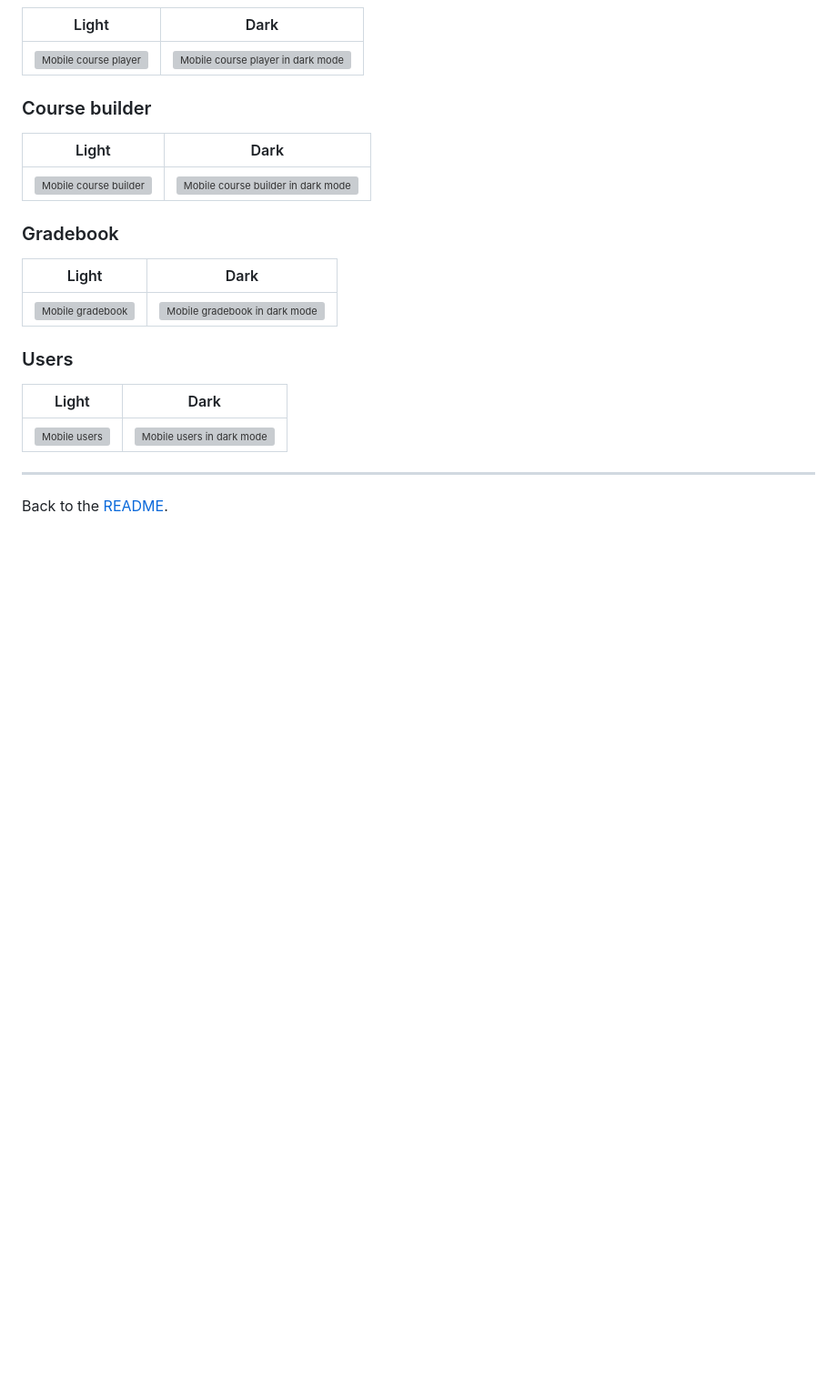
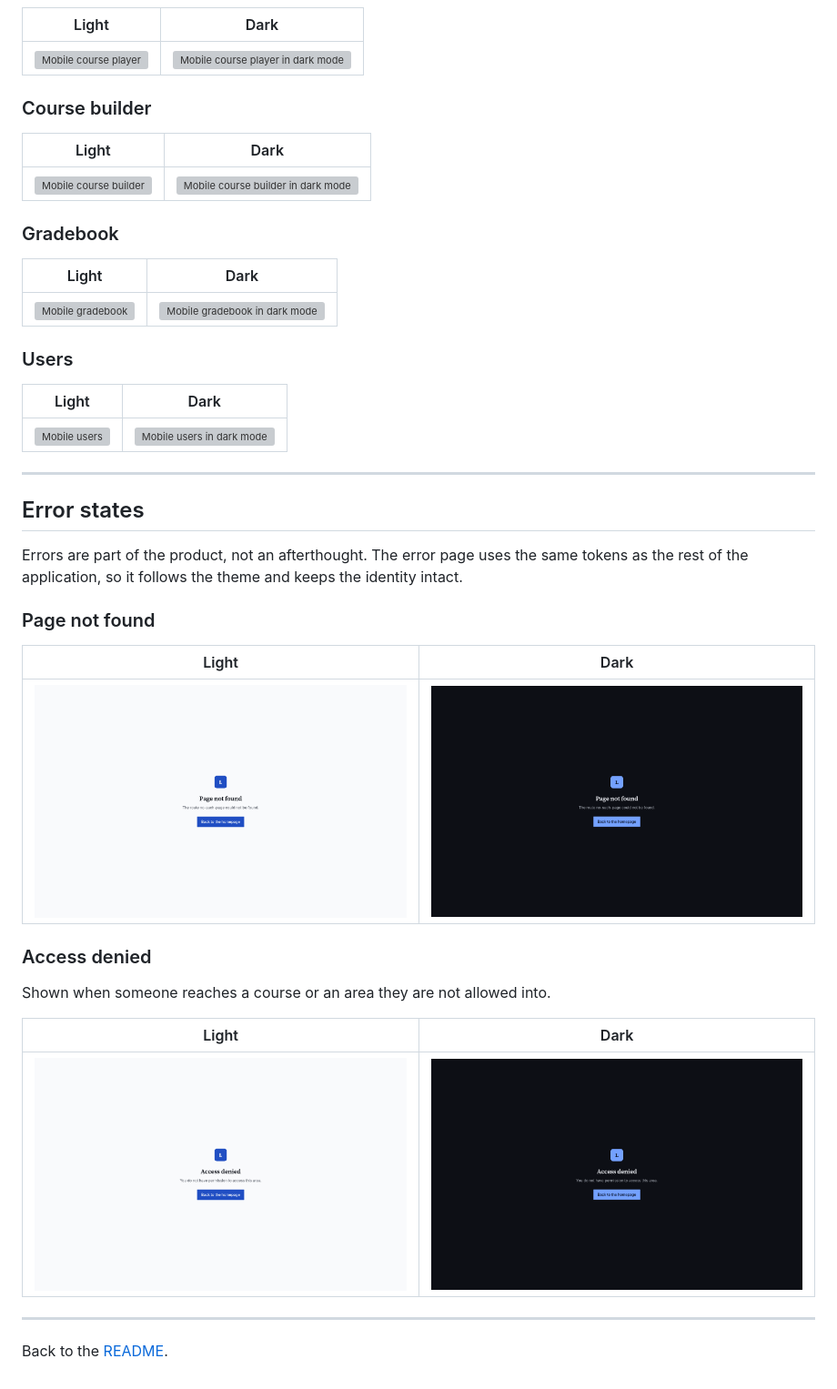
Before and after one commit to lendradev/lightlms, a Markdown page: docs/screenshots.md, the part around the change. Shown at 91% size. Rendered like a GitHub page; pictures changed too: docs/screenshots/50-error-404-dark.png (added), docs/screenshots/50-error-404.png (added), docs/screenshots/51-error-403-dark.png (added); blank space fills up the shorter version; grey boxes are pictures that could not be loaded.

```diff
--- a/docs/screenshots.md
+++ b/docs/screenshots.md
@@ -188,4 +188,25 @@ every action stays reachable with a thumb.
 
 ---
 
+## Error states
+
+Errors are part of the product, not an afterthought. The error page uses the same tokens as the rest
+of the application, so it follows the theme and keeps the identity intact.
+
+### Page not found
+
+| Light | Dark |
+|---|---|
+| ![Page not found](screenshots/50-error-404.png) | ![Page not found in dark mode](screenshots/50-error-404-dark.png) |
+
+### Access denied
+
+Shown when someone reaches a course or an area they are not allowed into.
+
+| Light | Dark |
+|---|---|
+| ![Access denied](screenshots/51-error-403.png) | ![Access denied in dark mode](screenshots/51-error-403-dark.png) |
+
+---
+
 Back to the [README](../README.md).
```
Also changed, not shown: README.md (+1 -1 lines), 5 other files.
